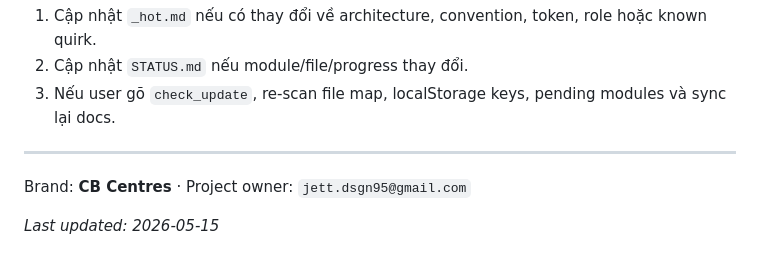
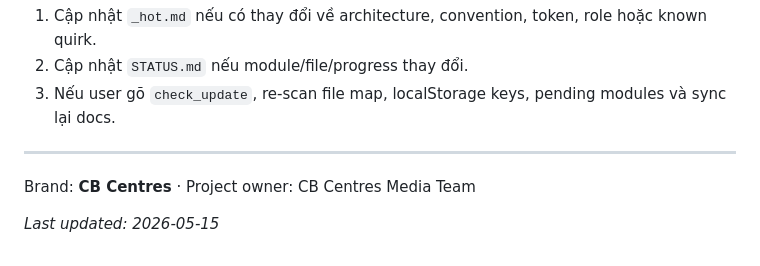
Before and after one commit to jettdsgn95/HiasMaster, a Markdown page: Portal_Hub/CB_Creative_Flow/README.md, the part around the change. Rendered like a GitHub page.

Commit message:
chore: anonymize project owner in README before going public
Replaced personal Gmail with team label so the email can't be scraped
once the repo is set to Public.

Co-Authored-By: Claude Opus 4.7 (1M context) <noreply@anthropic.com>

```diff
--- a/Portal_Hub/CB_Creative_Flow/README.md
+++ b/Portal_Hub/CB_Creative_Flow/README.md
@@ -167,6 +167,6 @@ Sau mỗi task hoàn thành:
 
 ---
 
-Brand: **CB Centres** · Project owner: `jett.dsgn95@gmail.com`
+Brand: **CB Centres** · Project owner: CB Centres Media Team
 
 *Last updated: 2026-05-15*
```
